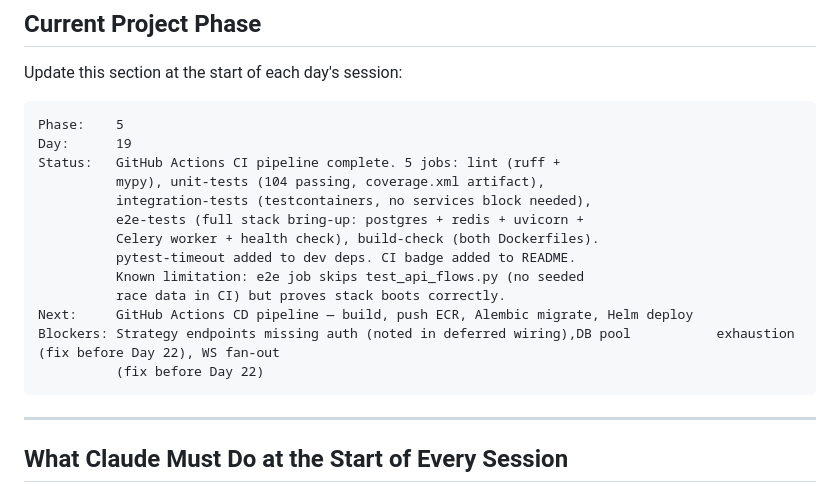
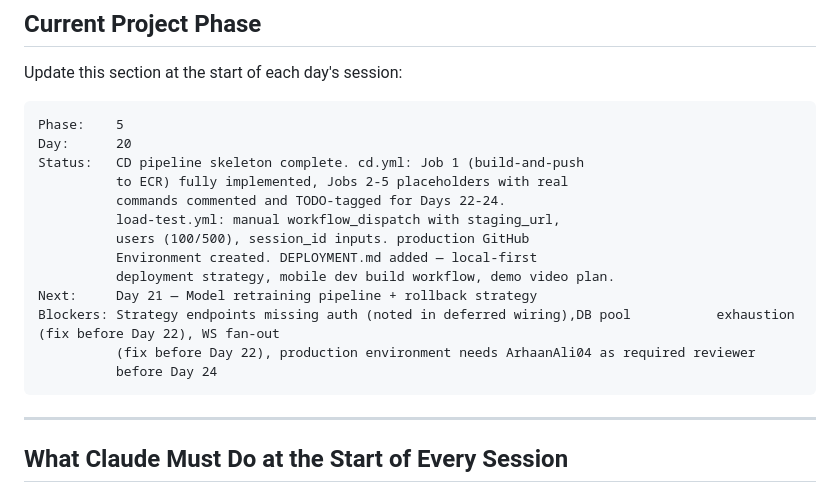
Before and after one commit to ArhaanAli04/f1-strategy-engine, a Markdown page: CLAUDE.md, the part around the change. Drawn GitHub-style.

Commit message:
update: phase tracker after Day 20 + deployment strategy

````diff
--- a/CLAUDE.md
+++ b/CLAUDE.md
@@ -313,18 +313,18 @@ Update this section at the start of each day's session:
 
 ```
 Phase:    5
-Day:      19
-Status:   GitHub Actions CI pipeline complete. 5 jobs: lint (ruff +
-          mypy), unit-tests (104 passing, coverage.xml artifact),
-          integration-tests (testcontainers, no services block needed),
-          e2e-tests (full stack bring-up: postgres + redis + uvicorn +
-          Celery worker + health check), build-check (both Dockerfiles).
-          pytest-timeout added to dev deps. CI badge added to README.
-          Known limitation: e2e job skips test_api_flows.py (no seeded
-          race data in CI) but proves stack boots correctly.
-Next:     GitHub Actions CD pipeline — build, push ECR, Alembic migrate, Helm deploy
+Day:      20
+Status:   CD pipeline skeleton complete. cd.yml: Job 1 (build-and-push
+          to ECR) fully implemented, Jobs 2-5 placeholders with real
+          commands commented and TODO-tagged for Days 22-24.
+          load-test.yml: manual workflow_dispatch with staging_url,
+          users (100/500), session_id inputs. production GitHub
+          Environment created. DEPLOYMENT.md added — local-first
+          deployment strategy, mobile dev build workflow, demo video plan.
+Next:     Day 21 — Model retraining pipeline + rollback strategy
 Blockers: Strategy endpoints missing auth (noted in deferred wiring),DB pool           exhaustion (fix before Day 22), WS fan-out
-          (fix before Day 22)
+          (fix before Day 22), production environment needs ArhaanAli04 as required reviewer
+          before Day 24
 ```
 
 ---
````
